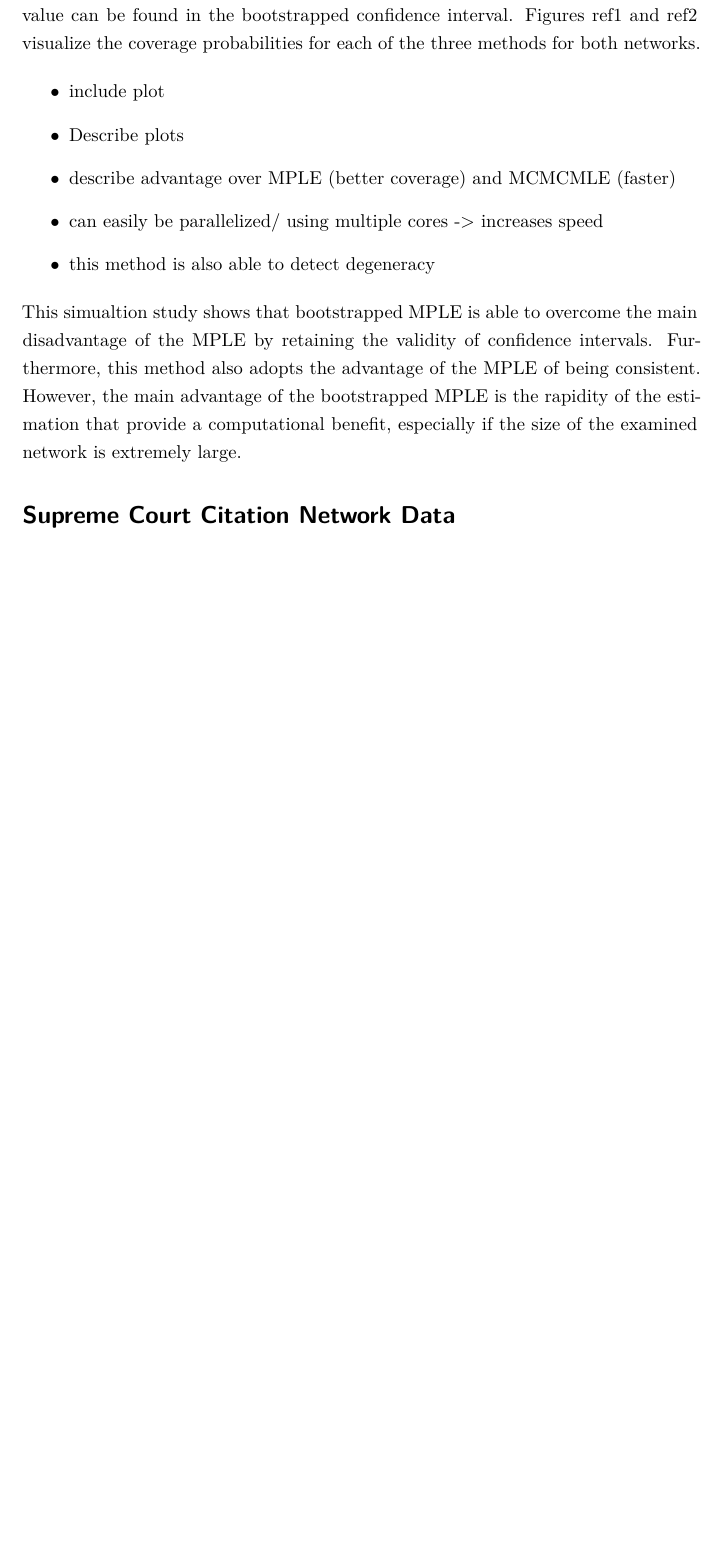
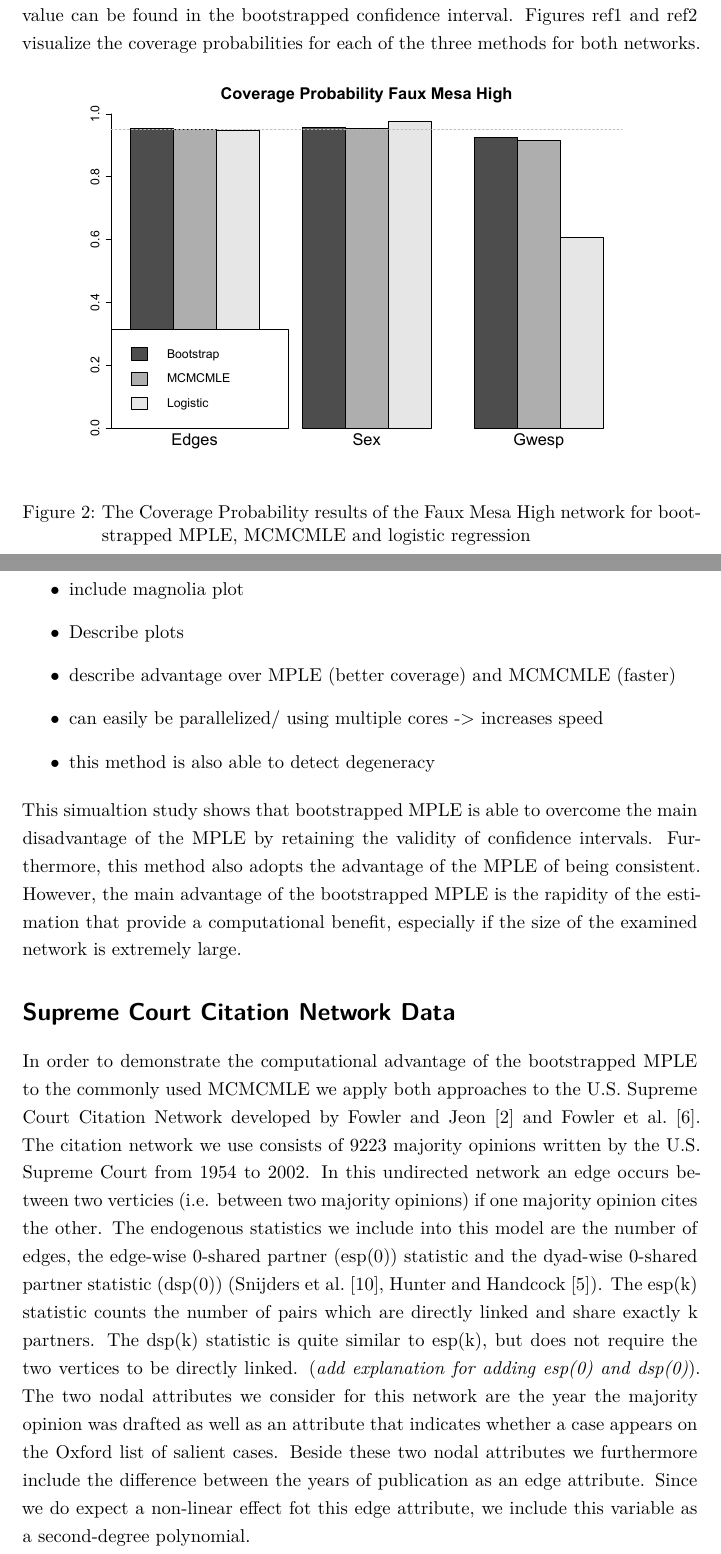
Before and after one commit to desmarais-lab/ERGM_MPLE_parBoot, a LaTeX paper (TeX/paper.tex): part of page 10 of 13 before the commit and two parts of pages 10 and 11 of 14 after it, the two joined at a grey line, cut so that both start at the same text, the shorter picture padded with empty space. The pictures show the PDF file TeX/paper.pdf that the author committed with the source.

Commit message:
scnetwork and coverage probability

```diff
--- a/TeX/paper.tex
+++ b/TeX/paper.tex
@@ -233,10 +233,17 @@ Since the MPLE has the advantage of being approximately exact and computationall
 We verify the consistency of the bootstrapped MPLE by conducting a simulation study on the same two networks with the same paramtrization as in the previous chapter: The Faux Mesa High friendship network and the Faux Magnolia High friendship network. \\[0.3cm]
 For the simulation study, we determine the MPLE for the model and treat these estimates as the networks 'true' parameter values. We then use these parameter values to simulate a sample of $1000$ networks from the distribution of $Y$. For each of the $1000$ networks we calculate the confidence intervals based on the MCMCMLE and the logistic regression and examine whether the 'true' parameter values lie in these intervals. In addition, we determine the bootstrapped MPLE confidence intervals by sampling $500$ networks for each of the originally sampled $1000$ networks, by using the respective MPLE as parameter values. For every newly sampled network, we again determine the MPLE and then take the $2.5$th and $97.5$th percentile of the MPLE estimates to obtain 95\% bootstrap confidence intervals. Similar as for the MCMCMLE and the logistic regression, we verify whether the 'true' parameter value can be found in the bootstrapped confidence interval. Figures ref1 and ref2 visualize the coverage probabilities for each of the three methods for both networks.
 
+\begin{figure}[h]
+\begin{center}
+\includegraphics[scale=.4]{Coverage_faux_mesa_high}
+\caption{The Coverage Probability results of the Faux Mesa High network for bootstrapped MPLE, MCMCMLE and logistic regression }
+\label{rmse}
+\end{center}
+\end{figure}
 
 \begin{itemize}
 
-\item include plot
+\item include magnolia plot
 \item Describe plots
 \item describe advantage over MPLE (better coverage) and MCMCMLE (faster)
 \item can easily be parallelized/ using multiple cores -> increases speed
@@ -248,7 +255,8 @@ For the simulation study, we determine the MPLE for the model and treat these es
 
 \section*{Supreme Court Citation Network Data}
 
-\cite{FowlerJeon2008}, \cite{Fowleretal2007}
+In order to demonstrate the computational advantage of the bootstrapped MPLE to the commonly used MCMCMLE we apply both approaches to the U.S. Supreme Court Citation Network developed by Fowler and Jeon \cite{FowlerJeon2008} and Fowler et al. \cite{Fowleretal2007}. The citation network we use consists of 9223 majority opinions written by the U.S. Supreme Court from 1954 to 2002. In this undirected network an edge occurs between two verticies (i.e. between two majority opinions) if one majority opinion cites the other. The endogenous statistics we include into this model are the number of edges, the edge-wise 0-shared partner (esp(0)) statistic and the dyad-wise 0-shared partner statistic (dsp(0)) (Snijders et al. \cite{SnijdersTomA.B..2006}, Hunter and Handcock \cite{Hunter.2006}). The esp(k) statistic counts the number of pairs which are directly linked and share exactly k partners. The dsp(k) statistic is quite similar to esp(k), but does not require the two vertices to be directly linked. ({\it add explanation for adding esp(0) and dsp(0)}).
+The two nodal attributes we consider for this network are the year the majority opinion was drafted as well as an attribute that indicates whether a case appears on the Oxford list of salient cases. Beside these two nodal attributes we furthermore include the difference between the years of publication as an edge attribute. Since we do expect a non-linear effect fot this edge attribute, we include this variable as a second-degree polynomial.
 
  \section*{Results/Discussion}
 \begin{itemize}
```
Also changed, not shown: TeX/bib.bib (+21 -0 lines), TeX/Coverage_faux_mesa_high.pdf (added), TeX/paper.bbl, TeX/paper.pdf, TeX/paper.tex (2 more changed lines), 4 other files.
